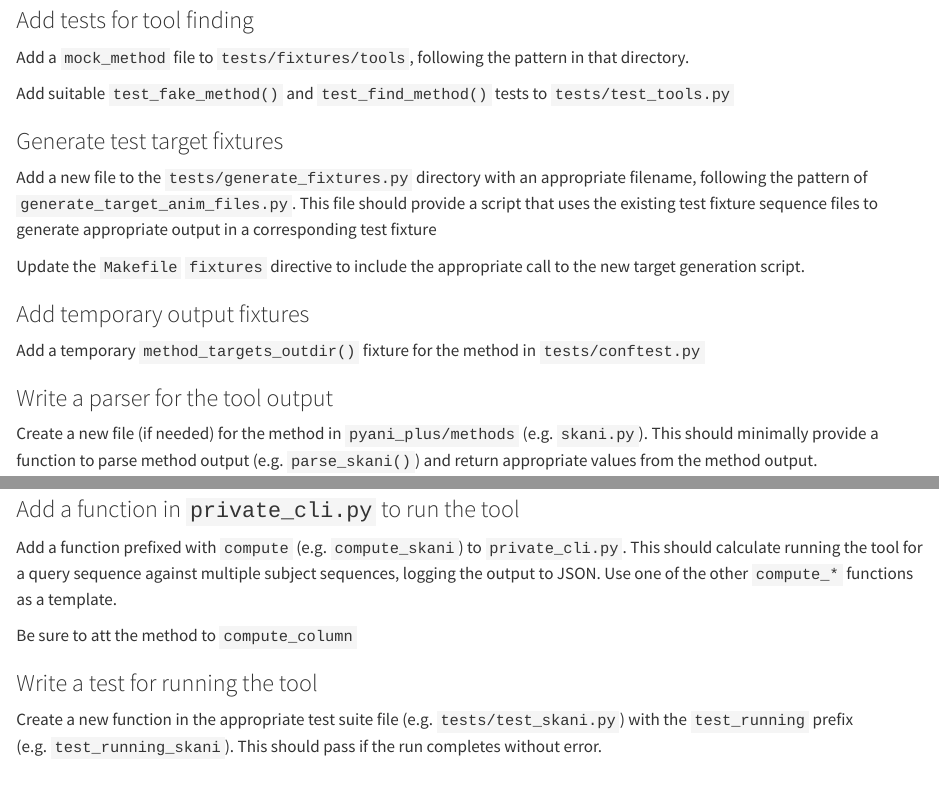
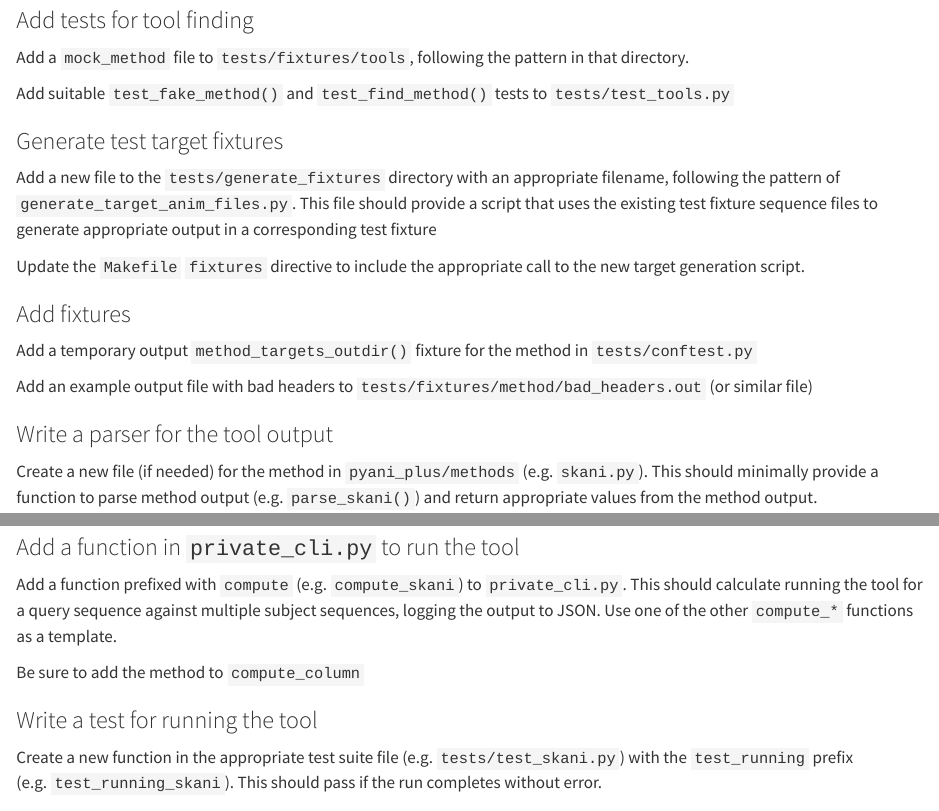
Before and after one commit to pyani-plus/pyani-plus-docs, a Quarto document (new_method.qmd): the page in a window 1100 px wide, from 1140 px down, and a second part further down, joined at a grey line. Rendered offline with R 4.5, knitr and Pandoc in place of Quarto, with nearby package versions.

Commit message:
update guidelines for adding new methods

```diff
--- a/new_method.qmd
+++ b/new_method.qmd
@@ -63,13 +63,15 @@ Add suitable `test_fake_method()` and `test_find_method()` tests to `tests/test_
 
 ### Generate test target fixtures
 
-Add a new file to the `tests/generate_fixtures.py` directory with an appropriate filename, following the pattern of `generate_target_anim_files.py`. This file should provide a script that uses the existing test fixture sequence files to generate appropriate output in a corresponding test fixture
+Add a new file to the `tests/generate_fixtures` directory with an appropriate filename, following the pattern of `generate_target_anim_files.py`. This file should provide a script that uses the existing test fixture sequence files to generate appropriate output in a corresponding test fixture
 
 Update the `Makefile` `fixtures` directive to include the appropriate call to the new target generation script.
 
-### Add temporary output fixtures
+### Add fixtures
 
-Add a temporary `method_targets_outdir()` fixture for the method in `tests/conftest.py`
+Add a temporary output `method_targets_outdir()` fixture for the method in `tests/conftest.py`
+
+Add an example output file with bad headers to `tests/fixtures/method/bad_headers.out` (or similar file)
 
 ### Write a parser for the tool output
 
@@ -83,7 +85,7 @@ Create a new file (if needed) for the method in `tests` (e.g. `tests/test_skani.
 
 Add a function prefixed with `compute` (e.g. `compute_skani`) to `private_cli.py`. This should calculate running the tool for a query sequence against multiple subject sequences, logging the output to JSON. Use one of the other `compute_*` functions as a template.
 
-Be sure to att the method to `compute_column`
+Be sure to add the method to `compute_column`
 
 ### Write a test for running the tool
 
```
